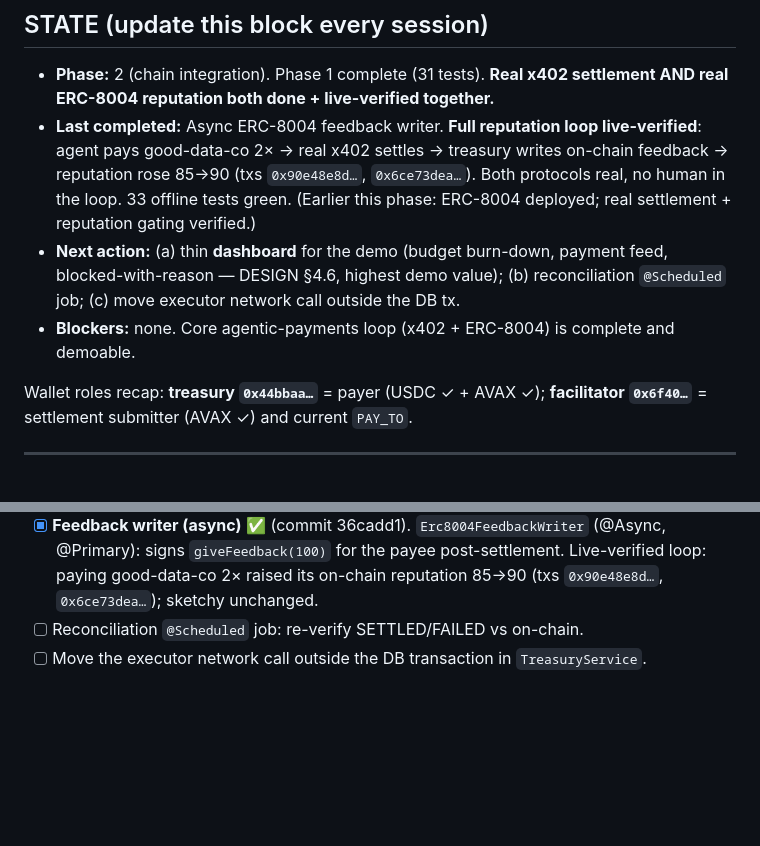
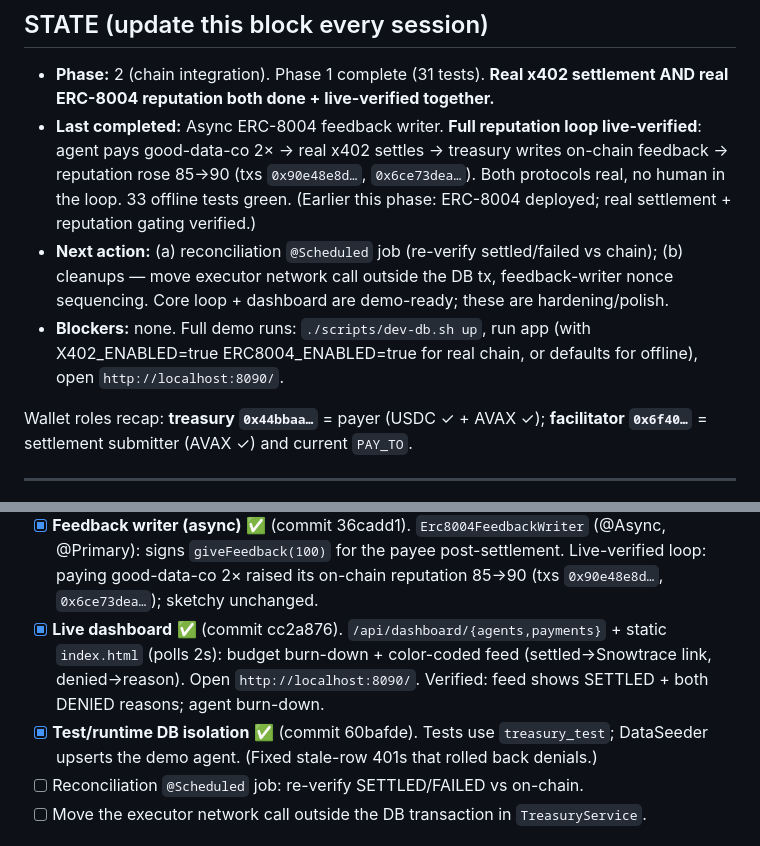
Before and after one commit to hritvikkaushik/agent-treasury, a Markdown page: RESUME-PLAN.md, 2 parts joined by grey strips. GitHub-like rendering; blank space fills up the shorter version.

Commit message:
Dashboard verified end-to-end; RESUME-PLAN updated
Feed shows SETTLED + both denial reasons (PER_TX_CAP_EXCEEDED,
REPUTATION_BELOW_THRESHOLD) with agent budget burn-down, after the DB-isolation
fix. Core loop + dashboard are demo-ready.

Co-Authored-By: Claude Fable 5 <noreply@anthropic.com>

```diff
--- a/RESUME-PLAN.md
+++ b/RESUME-PLAN.md
@@ -14,10 +14,11 @@
   pays good-data-co 2× → real x402 settles → treasury writes on-chain feedback → reputation rose
   85→90 (txs `0x90e48e8d…`, `0x6ce73dea…`). Both protocols real, no human in the loop. 33 offline
   tests green. (Earlier this phase: ERC-8004 deployed; real settlement + reputation gating verified.)
-- **Next action:** (a) thin **dashboard** for the demo (budget burn-down, payment feed,
-  blocked-with-reason — DESIGN §4.6, highest demo value); (b) reconciliation `@Scheduled` job;
-  (c) move executor network call outside the DB tx.
-- **Blockers:** none. Core agentic-payments loop (x402 + ERC-8004) is complete and demoable.
+- **Next action:** (a) reconciliation `@Scheduled` job (re-verify settled/failed vs chain);
+  (b) cleanups — move executor network call outside the DB tx, feedback-writer nonce sequencing.
+  Core loop + dashboard are demo-ready; these are hardening/polish.
+- **Blockers:** none. Full demo runs: `./scripts/dev-db.sh up`, run app (with X402_ENABLED=true
+  ERC8004_ENABLED=true for real chain, or defaults for offline), open `http://localhost:8090/`.
 
 Wallet roles recap: **treasury `0x44bbaa…`** = payer (USDC ✓ + AVAX ✓);
 **facilitator `0x6f40…`** = settlement submitter (AVAX ✓) and current `PAY_TO`.
@@ -83,6 +84,11 @@ Wallet roles recap: **treasury `0x44bbaa…`** = payer (USDC ✓ + AVAX ✓);
 - [x] **Feedback writer (async)** ✅ (commit 36cadd1). `Erc8004FeedbackWriter` (@Async, @Primary):
       signs `giveFeedback(100)` for the payee post-settlement. Live-verified loop: paying good-data-co
       2× raised its on-chain reputation 85→90 (txs `0x90e48e8d…`, `0x6ce73dea…`); sketchy unchanged.
+- [x] **Live dashboard** ✅ (commit cc2a876). `/api/dashboard/{agents,payments}` + static `index.html`
+      (polls 2s): budget burn-down + color-coded feed (settled→Snowtrace link, denied→reason). Open
+      `http://localhost:8090/`. Verified: feed shows SETTLED + both DENIED reasons; agent burn-down.
+- [x] **Test/runtime DB isolation** ✅ (commit 60bafde). Tests use `treasury_test`; DataSeeder upserts
+      the demo agent. (Fixed stale-row 401s that rolled back denials.)
 - [ ] Reconciliation `@Scheduled` job: re-verify SETTLED/FAILED vs on-chain.
 - [ ] Move the executor network call outside the DB transaction in `TreasuryService`.
 
```
